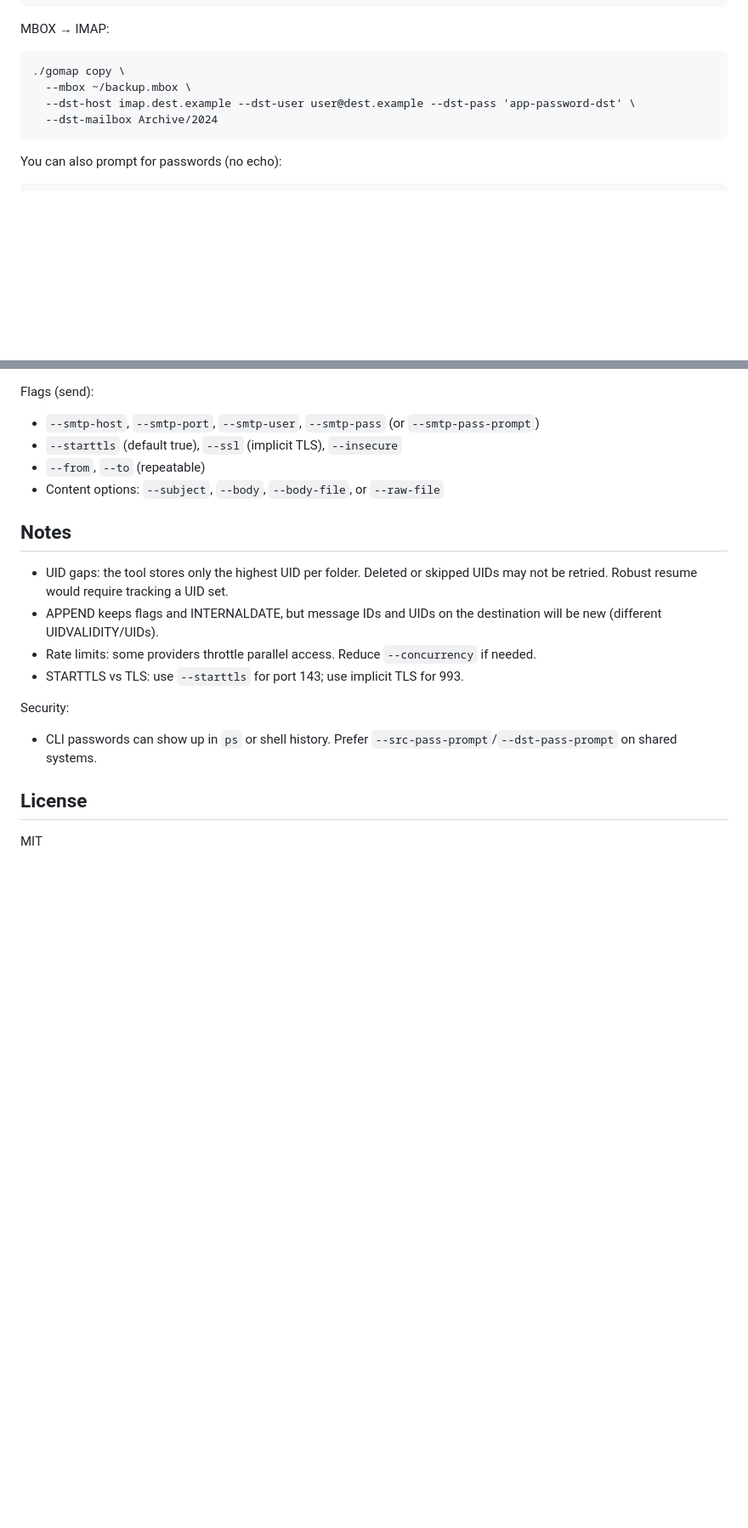
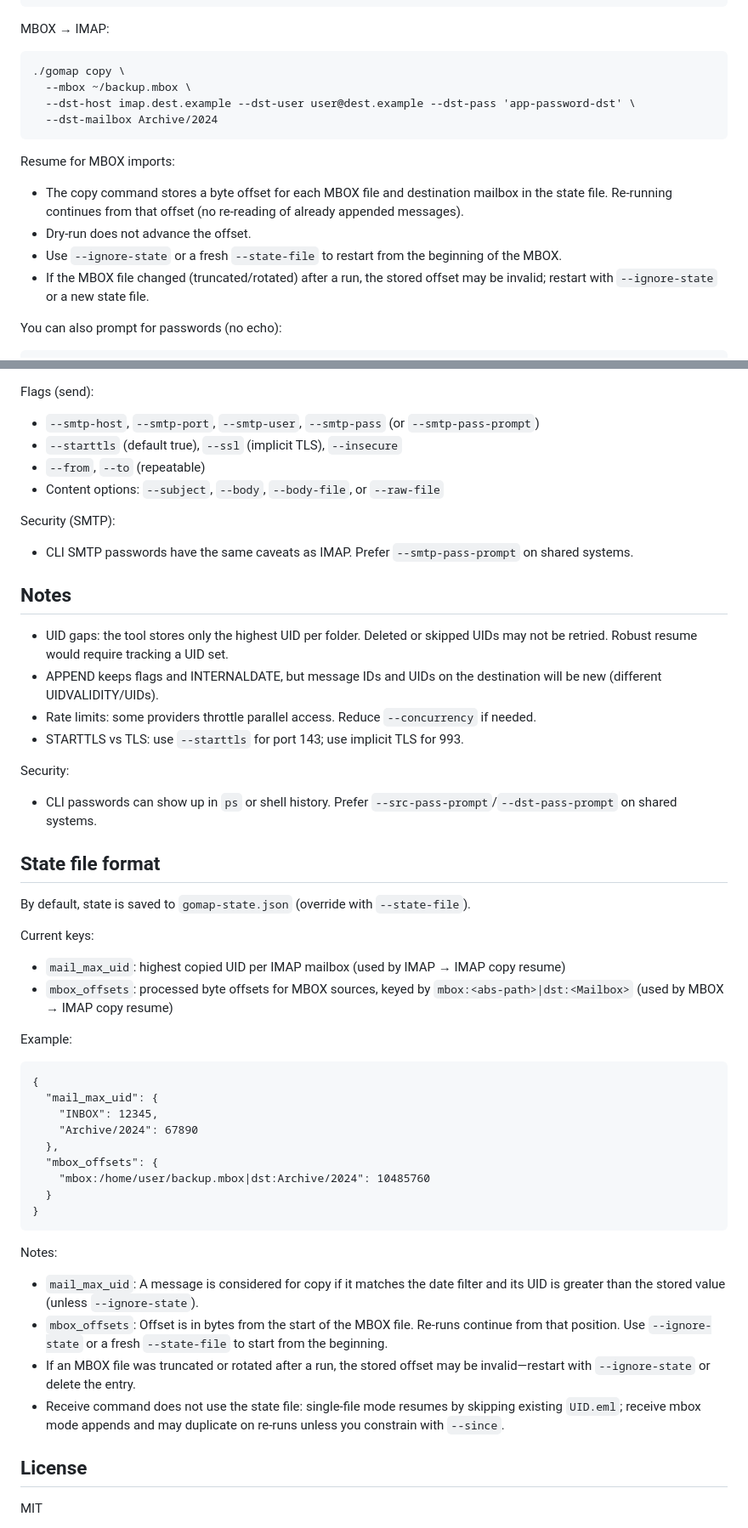
Before and after one commit to pepperpark/gomap, a Markdown page: README.md, 2 parts joined by grey strips. Shown at 85% size. GitHub-like rendering; blank space fills up the shorter version.

Commit message:
Enhance README.md with detailed MBOX resume functionality and state file format

````diff
--- a/README.md
+++ b/README.md
@@ -66,6 +66,13 @@ MBOX → IMAP:
   --dst-mailbox Archive/2024
 ```
 
+Resume for MBOX imports:
+
+- The copy command stores a byte offset for each MBOX file and destination mailbox in the state file. Re-running continues from that offset (no re-reading of already appended messages).
+- Dry-run does not advance the offset.
+- Use `--ignore-state` or a fresh `--state-file` to restart from the beginning of the MBOX.
+- If the MBOX file changed (truncated/rotated) after a run, the stored offset may be invalid; restart with `--ignore-state` or a new state file.
+
 You can also prompt for passwords (no echo):
 
 ```
@@ -161,6 +171,10 @@ Flags (send):
 - `--from`, `--to` (repeatable)
 - Content options: `--subject`, `--body`, `--body-file`, or `--raw-file`
 
+Security (SMTP):
+
+- CLI SMTP passwords have the same caveats as IMAP. Prefer `--smtp-pass-prompt` on shared systems.
+
 ## Notes
 
 - UID gaps: the tool stores only the highest UID per folder. Deleted or skipped UIDs may not be retried. Robust resume would require tracking a UID set.
@@ -172,6 +186,36 @@ Security:
 
 - CLI passwords can show up in `ps` or shell history. Prefer `--src-pass-prompt`/`--dst-pass-prompt` on shared systems.
 
+## State file format
+
+By default, state is saved to `gomap-state.json` (override with `--state-file`).
+
+Current keys:
+
+- `mail_max_uid`: highest copied UID per IMAP mailbox (used by IMAP → IMAP copy resume)
+- `mbox_offsets`: processed byte offsets for MBOX sources, keyed by `mbox:<abs-path>|dst:<Mailbox>` (used by MBOX → IMAP copy resume)
+
+Example:
+
+```
+{
+  "mail_max_uid": {
+    "INBOX": 12345,
+    "Archive/2024": 67890
+  },
+  "mbox_offsets": {
+    "mbox:/home/user/backup.mbox|dst:Archive/2024": 10485760
+  }
+}
+```
+
+Notes:
+
+- `mail_max_uid`: A message is considered for copy if it matches the date filter and its UID is greater than the stored value (unless `--ignore-state`).
+- `mbox_offsets`: Offset is in bytes from the start of the MBOX file. Re-runs continue from that position. Use `--ignore-state` or a fresh `--state-file` to start from the beginning.
+- If an MBOX file was truncated or rotated after a run, the stored offset may be invalid—restart with `--ignore-state` or delete the entry.
+- Receive command does not use the state file: single-file mode resumes by skipping existing `UID.eml`; receive mbox mode appends and may duplicate on re-runs unless you constrain with `--since`.
+
 ## License
 
 MIT
````
Also changed, not shown: other parts of README.md (+3 -0 lines).
